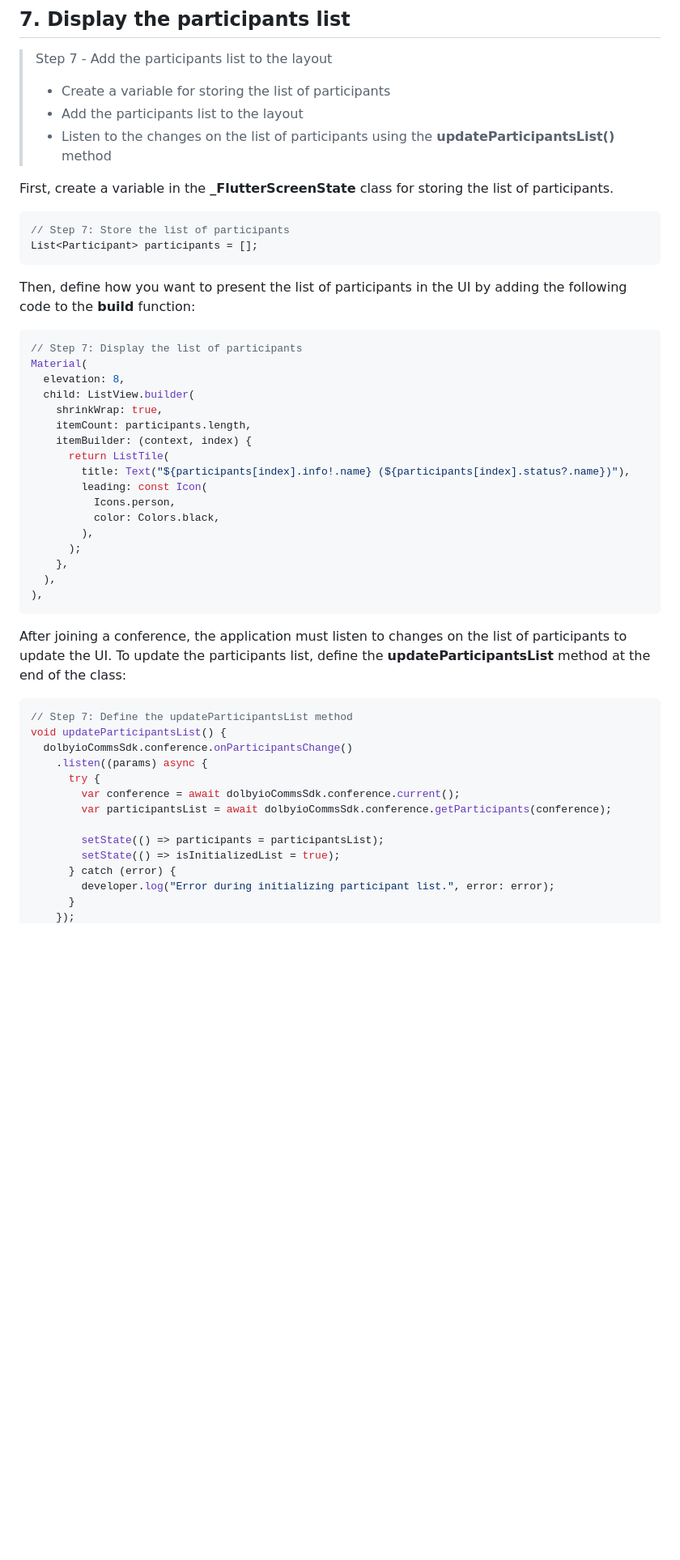
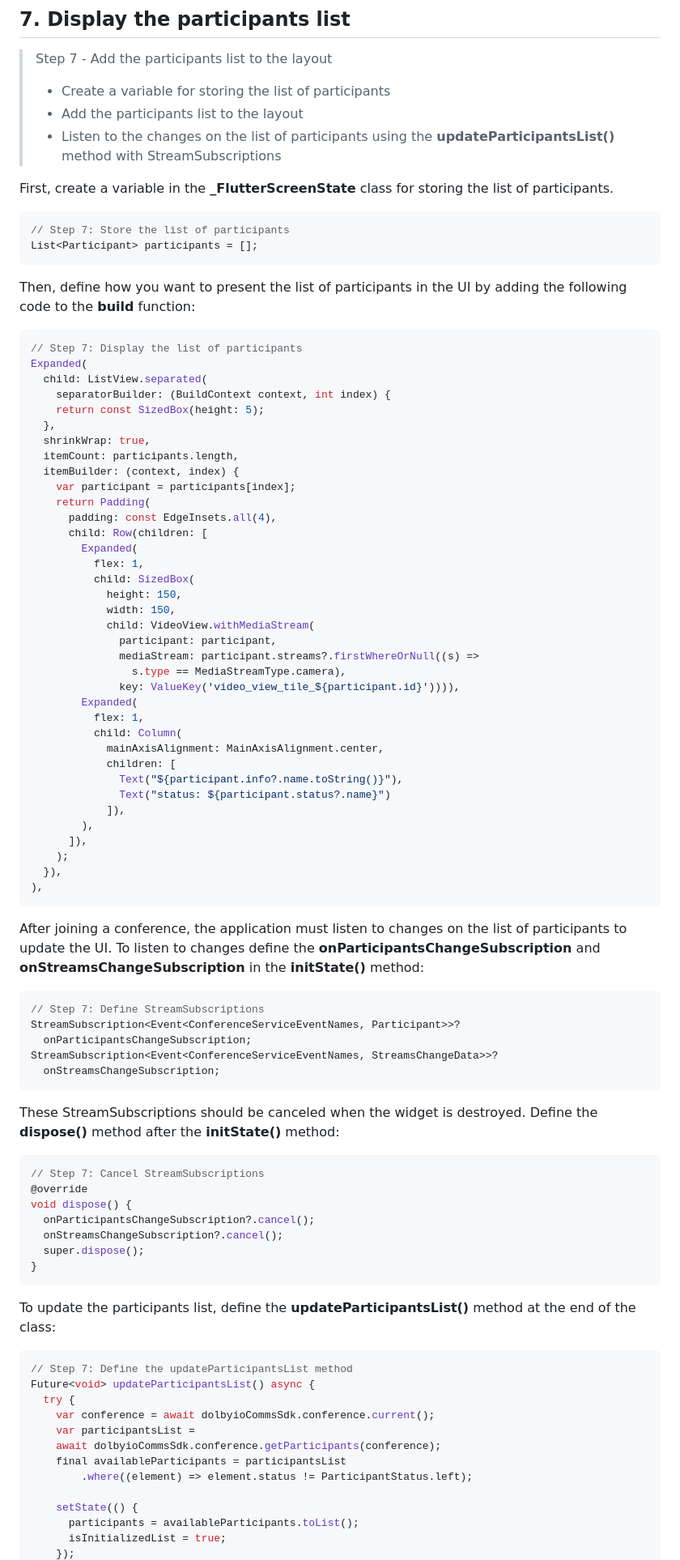
Before and after one commit to voxeet/comms-sdk-flutter-getting-started, a Markdown page: README.md, the part around one of its changes. Shown at 81% size. GitHub-like rendering; blank space fills up the shorter version.

````diff
--- a/README.md
+++ b/README.md
@@ -453,7 +429,7 @@ await leaveConference();
 > Step 7 - Add the participants list to the layout
 > * Create a variable for storing the list of participants
 > * Add the participants list to the layout
-> * Listen to the changes on the list of participants using the **updateParticipantsList()** method
+> * Listen to the changes on the list of participants using the **updateParticipantsList()** method with StreamSubscriptions
 
 First, create a variable in the **_FlutterScreenState** class for storing the list of participants.
 
@@ -466,38 +442,78 @@ Then, define how you want to present the list of participants in the UI by addin
 
 ```dart
 // Step 7: Display the list of participants
-Material(
-  elevation: 8,
-  child: ListView.builder(
-    shrinkWrap: true,
-    itemCount: participants.length,
-    itemBuilder: (context, index) {
-      return ListTile(
-        title: Text("${participants[index].info!.name} (${participants[index].status?.name})"),
-        leading: const Icon(
-          Icons.person,
-          color: Colors.black,
+Expanded(
+  child: ListView.separated(
+    separatorBuilder: (BuildContext context, int index) {
+    return const SizedBox(height: 5);
+  },
+  shrinkWrap: true,
+  itemCount: participants.length,
+  itemBuilder: (context, index) {
+    var participant = participants[index];
+    return Padding(
+      padding: const EdgeInsets.all(4),
+      child: Row(children: [
+        Expanded(
+          flex: 1,
+          child: SizedBox(
+            height: 150,
+            width: 150,
+            child: VideoView.withMediaStream(
+              participant: participant,
+              mediaStream: participant.streams?.firstWhereOrNull((s) =>
+                s.type == MediaStreamType.camera),
+              key: ValueKey('video_view_tile_${participant.id}')))),
+        Expanded(
+          flex: 1,
+          child: Column(
+            mainAxisAlignment: MainAxisAlignment.center,
+            children: [
+              Text("${participant.info?.name.toString()}"),
+              Text("status: ${participant.status?.name}")
+            ]),
         ),
-      );
-    },
-  ),
+      ]),
+    );
+  }),
 ),
 ```
 
-After joining a conference, the application must listen to changes on the list of participants to update the UI. To update the participants list, define the **updateParticipantsList** method at the end of the class:
+After joining a conference, the application must listen to changes on the list of participants to update the UI.
+To listen to changes define the **onParticipantsChangeSubscription** and **onStreamsChangeSubscription** in the **initState()** method:
+
+```dart
+// Step 7: Define StreamSubscriptions
+StreamSubscription<Event<ConferenceServiceEventNames, Participant>>?
+  onParticipantsChangeSubscription;
+StreamSubscription<Event<ConferenceServiceEventNames, StreamsChangeData>>?
+  onStreamsChangeSubscription;
+```
+
+These StreamSubscriptions should be canceled when the widget is destroyed. Define the **dispose()** method after the **initState()** method:
+```dart
+// Step 7: Cancel StreamSubscriptions
+@override
+void dispose() {
+  onParticipantsChangeSubscription?.cancel();
+  onStreamsChangeSubscription?.cancel();
+  super.dispose();
+}
+```
+
+To update the participants list, define the **updateParticipantsList()** method at the end of the class:
 
 ```dart
 // Step 7: Define the updateParticipantsList method
-void updateParticipantsList() {
-  dolbyioCommsSdk.conference.onParticipantsChange()
-    .listen((params) async {
-      try {
-        var conference = await dolbyioCommsSdk.conference.current();
-        var participantsList = await dolbyioCommsSdk.conference.getParticipants(conference);
+Future<void> updateParticipantsList() async {
+  try {
+    var conference = await dolbyioCommsSdk.conference.current();
+    var participantsList =
+    await dolbyioCommsSdk.conference.getParticipants(conference);
+    final availableParticipants = participantsList
+        .where((element) => element.status != ParticipantStatus.left);
 
-        setState(() => participants = participantsList);
-        setState(() => isInitializedList = true);
-      } catch (error) {
-        developer.log("Error during initializing participant list.", error: error);
-      }
+    setState(() {
+      participants = availableParticipants.toList();
+      isInitializedList = true;
     });
````
Also changed, not shown: other parts of README.md (+77 -90 lines), assets/flutter-getting-started-app-in-conference.png (added), assets/flutter-getting-started-app-join.png (added), assets/flutter-getting-started-in-conference.png (deleted), assets/flutter-getting-started-join.png (deleted), 1 other file.
